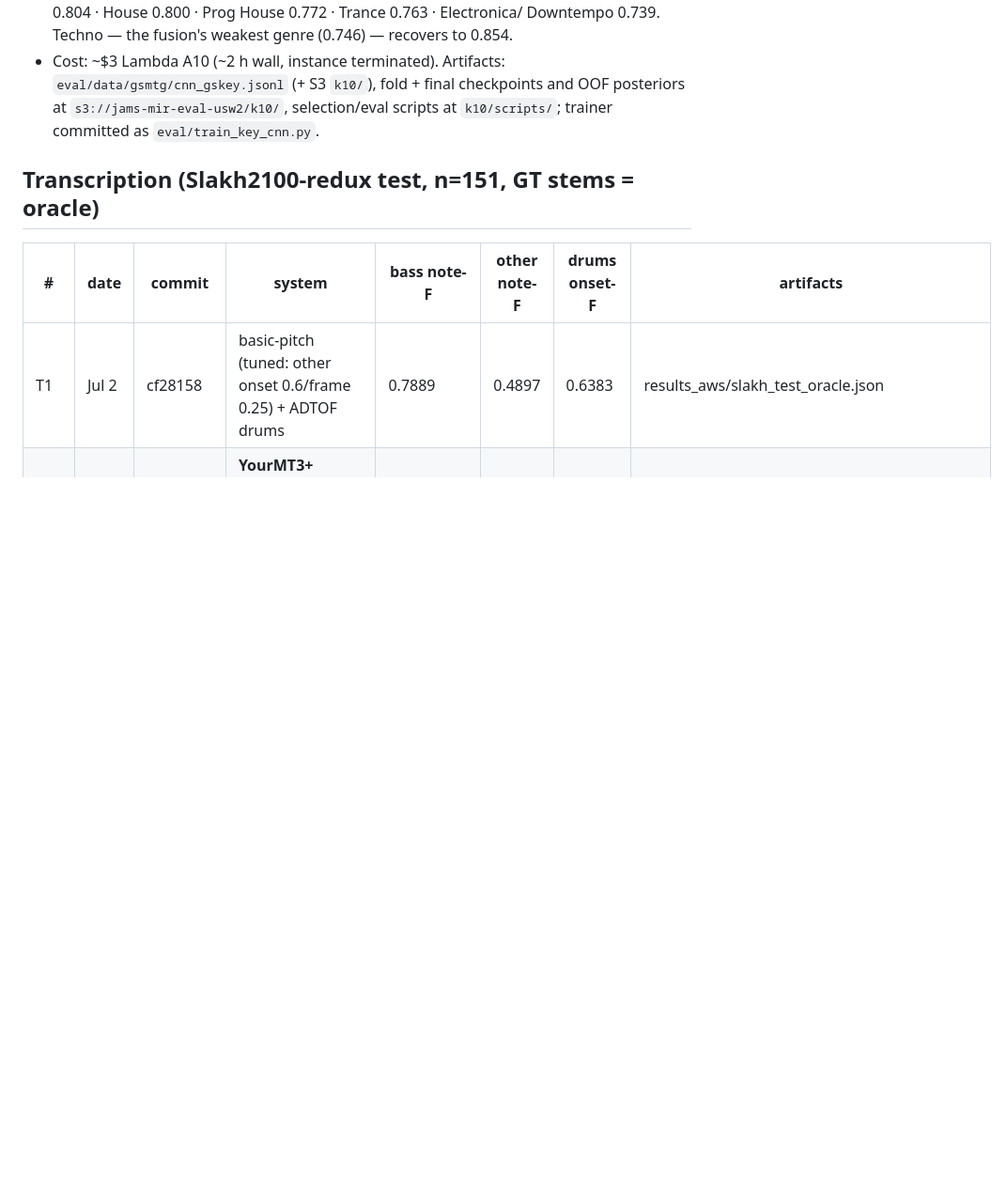
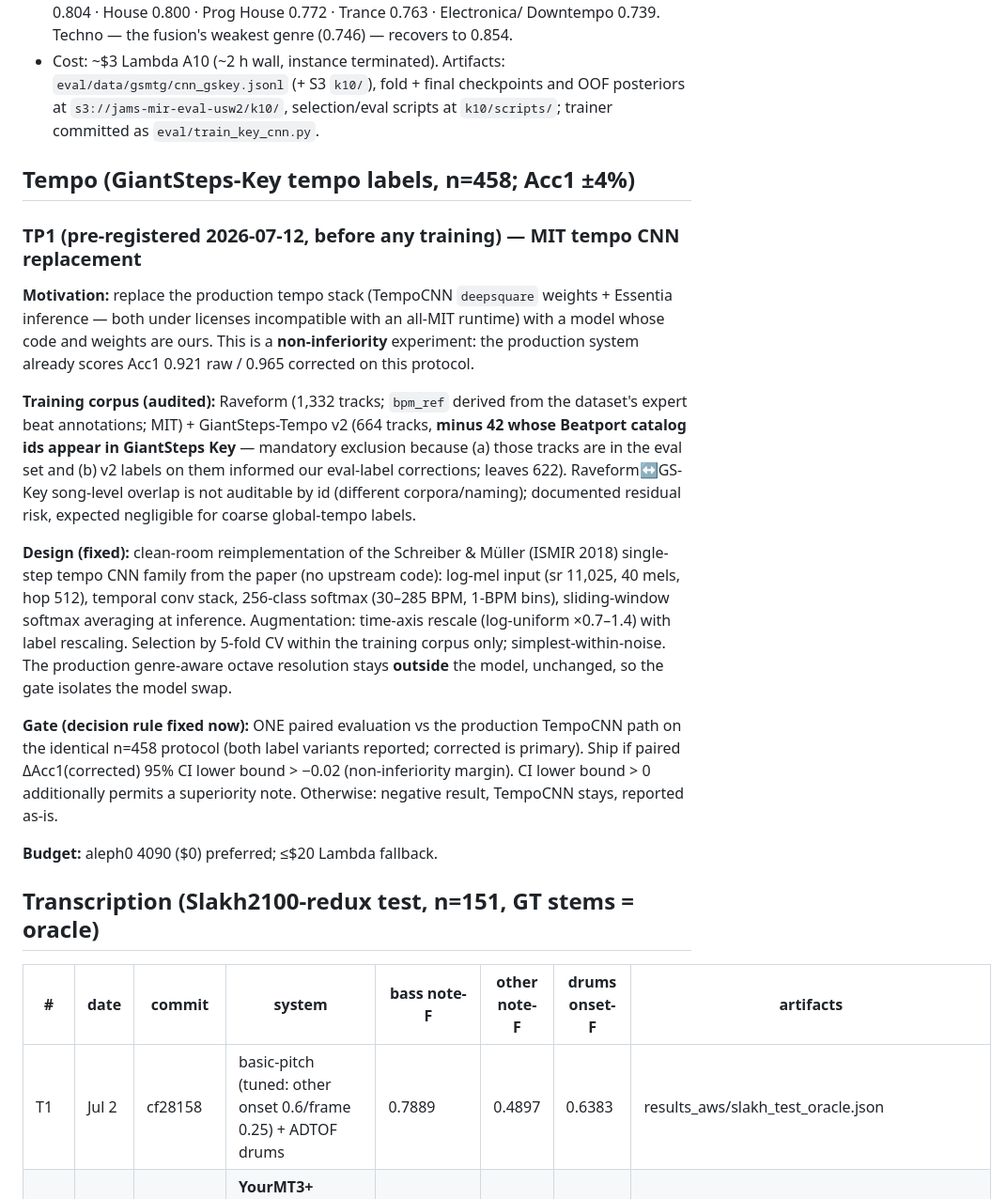
Before and after one commit to jhurliman/jams, a Markdown page: paper/EXPERIMENTS.md, the part around the change. Shown at 94% size. Rendered like a GitHub page; blank space fills up the shorter version.

Commit message:
eval: pre-register TP1 — MIT tempo CNN replacement, non-inferiority gate
42 GS-Tempo∩GS-Key overlap tracks excluded from training (audited by
Beatport catalog id); Raveform bpm_ref + GS-Tempo v2 corpus; clean-room
Schreiber-family design; octave resolution unchanged outside the model.

Co-Authored-By: Claude Fable 5 <noreply@anthropic.com>

```diff
--- a/paper/EXPERIMENTS.md
+++ b/paper/EXPERIMENTS.md
@@ -129,6 +129,39 @@ the decision rule. Substantively: a statistical dead heat with madmom.**
   `eval/data/gsmtg/cnn_gskey.jsonl` (+ S3 `k10/`), fold + final checkpoints and OOF
   posteriors at `s3://jams-mir-eval-usw2/k10/`, selection/eval scripts at
   `k10/scripts/`; trainer committed as `eval/train_key_cnn.py`.
+
+## Tempo (GiantSteps-Key tempo labels, n=458; Acc1 ±4%)
+
+### TP1 (pre-registered 2026-07-12, before any training) — MIT tempo CNN replacement
+
+**Motivation:** replace the production tempo stack (TempoCNN `deepsquare` weights +
+Essentia inference — both under licenses incompatible with an all-MIT runtime) with a
+model whose code and weights are ours. This is a **non-inferiority** experiment: the
+production system already scores Acc1 0.921 raw / 0.965 corrected on this protocol.
+
+**Training corpus (audited):** Raveform (1,332 tracks; `bpm_ref` derived from the
+dataset's expert beat annotations; MIT) + GiantSteps-Tempo v2 (664 tracks, **minus 42
+whose Beatport catalog ids appear in GiantSteps Key** — mandatory exclusion because
+(a) those tracks are in the eval set and (b) v2 labels on them informed our eval-label
+corrections; leaves 622). Raveform↔GS-Key song-level overlap is not auditable by id
+(different corpora/naming); documented residual risk, expected negligible for coarse
+global-tempo labels.
+
+**Design (fixed):** clean-room reimplementation of the Schreiber & Müller (ISMIR 2018)
+single-step tempo CNN family from the paper (no upstream code): log-mel input
+(sr 11,025, 40 mels, hop 512), temporal conv stack, 256-class softmax (30–285 BPM,
+1-BPM bins), sliding-window softmax averaging at inference. Augmentation: time-axis
+rescale (log-uniform ×0.7–1.4) with label rescaling. Selection by 5-fold CV within the
+training corpus only; simplest-within-noise. The production genre-aware octave
+resolution stays **outside** the model, unchanged, so the gate isolates the model swap.
+
+**Gate (decision rule fixed now):** ONE paired evaluation vs the production TempoCNN
+path on the identical n=458 protocol (both label variants reported; corrected is
+primary). Ship if paired ΔAcc1(corrected) 95% CI lower bound > −0.02 (non-inferiority
+margin). CI lower bound > 0 additionally permits a superiority note. Otherwise:
+negative result, TempoCNN stays, reported as-is.
+
+**Budget:** aleph0 4090 (\$0) preferred; ≤\$20 Lambda fallback.
 
 ## Transcription (Slakh2100-redux test, n=151, GT stems = oracle)
 
```
